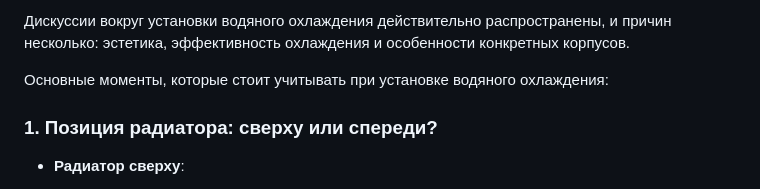
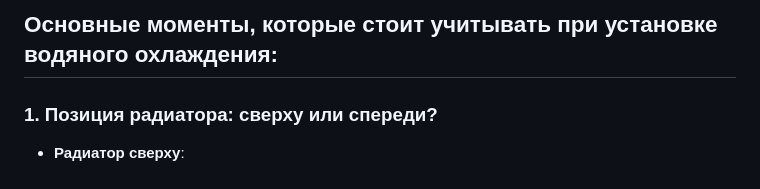
Before and after one commit to berlandbors/MyBlog, a Markdown page: 5.md, the part around the change. Drawn GitHub-style.

```diff
--- a/5.md
+++ b/5.md
@@ -1,6 +1,4 @@
-Дискуссии вокруг установки водяного охлаждения действительно распространены, и причин несколько: эстетика, эффективность охлаждения и особенности конкретных корпусов.
-
-Основные моменты, которые стоит учитывать при установке водяного охлаждения:
+## Основные моменты, которые стоит учитывать при установке водяного охлаждения:
 
 ### 1. **Позиция радиатора: сверху или спереди?**
    - **Радиатор сверху**:
```
